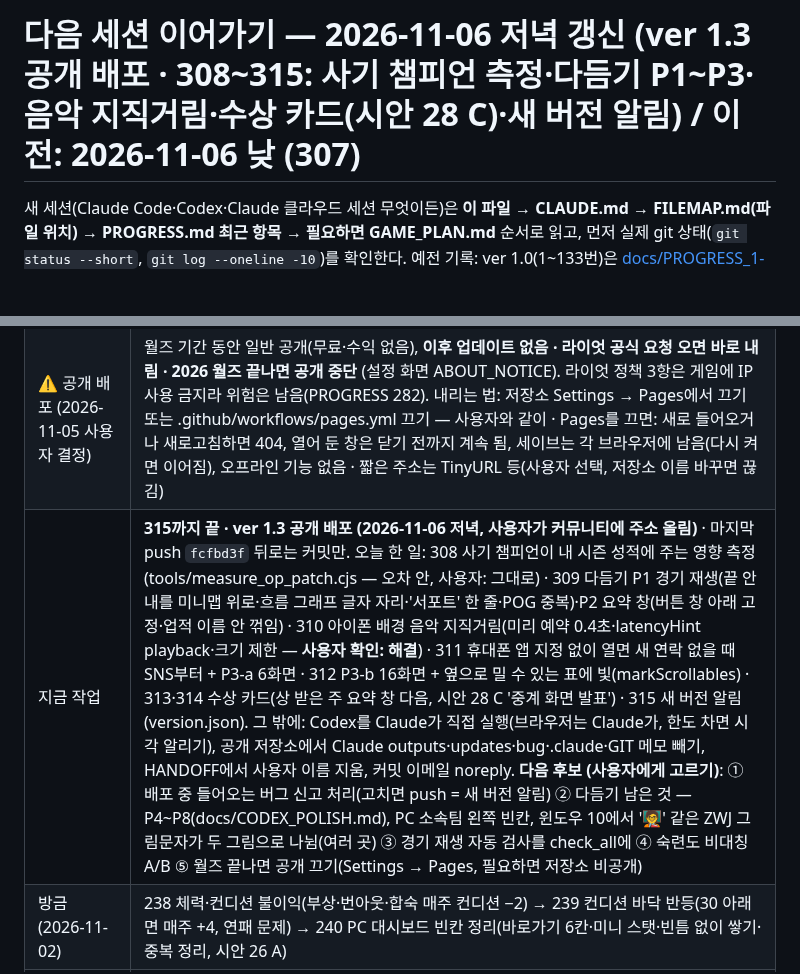
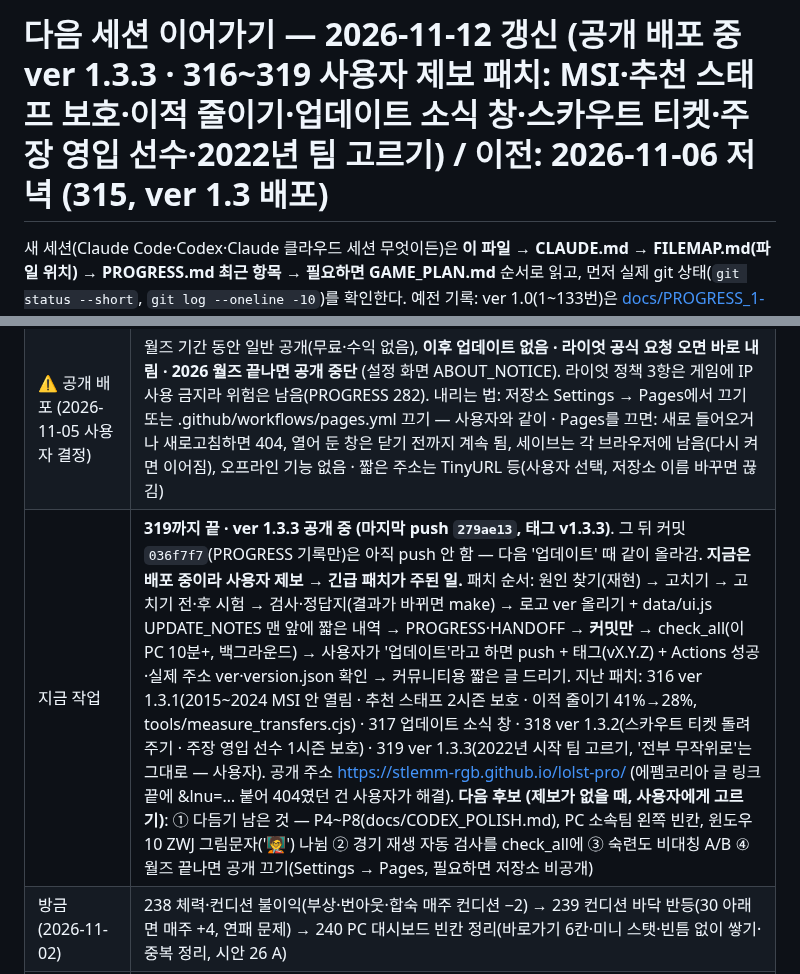
Before and after one commit to stlemm-rgb/lolst-pro, a Markdown page: HANDOFF.md, 2 parts joined by grey strips. Rendered like a GitHub page; blank space fills up the shorter version.

Commit message:
기록: HANDOFF 2026-11-12 — ver 1.3.3 공개 중, 316~319 패치, 긴급 패치 순서
Co-Authored-By: Claude Opus 5.5 <noreply@anthropic.com>

```diff
--- a/HANDOFF.md
+++ b/HANDOFF.md
@@ -1,4 +1,4 @@
-# 다음 세션 이어가기 — 2026-11-06 저녁 갱신 (**ver 1.3 공개 배포** · 308~315: 사기 챔피언 측정·다듬기 P1~P3·음악 지직거림·수상 카드(시안 28 C)·새 버전 알림) / 이전: 2026-11-06 낮 (307)
+# 다음 세션 이어가기 — 2026-11-12 갱신 (**공개 배포 중 ver 1.3.3** · 316~319 사용자 제보 패치: MSI·추천 스태프 보호·이적 줄이기·업데이트 소식 창·스카우트 티켓·주장 영입 선수·2022년 팀 고르기) / 이전: 2026-11-06 저녁 (315, ver 1.3 배포)
 
 새 세션(Claude Code·Codex·Claude 클라우드 세션 무엇이든)은 **이 파일 → CLAUDE.md → FILEMAP.md(파일 위치) → PROGRESS.md 최근 항목 → 필요하면 GAME_PLAN.md** 순서로 읽고, 먼저 실제 git 상태(`git status --short`, `git log --oneline -10`)를 확인한다.
 예전 기록: ver 1.0(1~133번)은 [docs/PROGRESS_1-133.md](docs/PROGRESS_1-133.md), 뉴스 개편 검증 요청문(끝난 일)은 [docs/AI_REVIEW_HANDOFF.md](docs/AI_REVIEW_HANDOFF.md), 뉴스 검증 결과는 [tools/NEWS_VALIDATION.md](tools/NEWS_VALIDATION.md).
@@ -11,7 +11,7 @@
 | ⚠️ git에 없는 폴더 (2026-11-06 사용자 결정) | `Claude outputs/`(시안·스크린샷·Codex 지시와 결과), `updates/`, `bug/`, `.claude/`, `GIT_작업_이어가기.txt`는 **JUNG PC에만** 있음 (.gitignore). 코드 주석·이 문서에 나오는 `Claude outputs/…` 파일은 다른 PC·클라우드 세션에는 없음. 새 시안도 여기에 만들면 git에 안 올라감 |
 | 출시 | **ver 1.3.3 (319: 2022년 시작 팀 고르기)** · ver 1.3.2 (318 긴급 패치: 스카우트 티켓·주장 영입 선수, 태그 v1.3.2) · ver 1.3.1 (316 패치: MSI·추천 스태프 보호·이적 줄이기, 태그 v1.3.1) · ver 1.3 = 2026-11-06 공개 배포 (태그 v1.3). 화면 왼쪽 위 `ver …` (Challenger_Road.html 로고). 예전: v1.2.1 |
 | ⚠️ 공개 배포 (2026-11-05 사용자 결정) | 월즈 기간 동안 일반 공개(무료·수익 없음), **이후 업데이트 없음 · 라이엇 공식 요청 오면 바로 내림 · 2026 월즈 끝나면 공개 중단** (설정 화면 ABOUT_NOTICE). 라이엇 정책 3항은 게임에 IP 사용 금지라 위험은 남음(PROGRESS 282). 내리는 법: 저장소 Settings → Pages에서 끄기 또는 .github/workflows/pages.yml 끄기 — 사용자와 같이 · Pages를 끄면: 새로 들어오거나 새로고침하면 404, 열어 둔 창은 닫기 전까지 계속 됨, 세이브는 각 브라우저에 남음(다시 켜면 이어짐), 오프라인 기능 없음 · 짧은 주소는 TinyURL 등(사용자 선택, 저장소 이름 바꾸면 끊김) |
-| 지금 작업 | **315까지 끝 · ver 1.3 공개 배포 (2026-11-06 저녁, 사용자가 커뮤니티에 주소 올림)** · 마지막 push `fcfbd3f` 뒤로는 커밋만. 오늘 한 일: 308 사기 챔피언이 내 시즌 성적에 주는 영향 측정(tools/measure_op_patch.cjs — 오차 안, 사용자: 그대로) · 309 다듬기 P1 경기 재생(끝 안내를 미니맵 위로·흐름 그래프 글자 자리·'서포트' 한 줄·POG 중복)·P2 요약 창(버튼 창 아래 고정·업적 이름 안 꺾임) · 310 아이폰 배경 음악 지직거림(미리 예약 0.4초·latencyHint playback·크기 제한 — **사용자 확인: 해결**) · 311 휴대폰 앱 지정 없이 열면 새 연락 없을 때 SNS부터 + P3-a 6화면 · 312 P3-b 16화면 + 옆으로 밀 수 있는 표에 빛(markScrollables) · 313·314 수상 카드(상 받은 주 요약 창 다음, 시안 28 C '중계 화면 발표') · 315 새 버전 알림(version.json). 그 밖에: Codex를 Claude가 직접 실행(브라우저는 Claude가, 한도 차면 시각 알리기), 공개 저장소에서 Claude outputs·updates·bug·.claude·GIT 메모 빼기, HANDOFF에서 사용자 이름 지움, 커밋 이메일 noreply. **다음 후보 (사용자에게 고르기)**: ① 배포 중 들어오는 버그 신고 처리(고치면 push = 새 버전 알림) ② 다듬기 남은 것 — P4~P8(docs/CODEX_POLISH.md), PC 소속팀 왼쪽 빈칸, 윈도우 10에서 '🧑‍🏫' 같은 ZWJ 그림문자가 두 그림으로 나뉨(여러 곳) ③ 경기 재생 자동 검사를 check_all에 ④ 숙련도 비대칭 A/B ⑤ 월즈 끝나면 공개 끄기(Settings → Pages, 필요하면 저장소 비공개) |
+| 지금 작업 | **319까지 끝 · ver 1.3.3 공개 중 (마지막 push `279ae13`, 태그 v1.3.3)**. 그 뒤 커밋 `036f7f7`(PROGRESS 기록만)은 아직 push 안 함 — 다음 '업데이트' 때 같이 올라감. **지금은 배포 중이라 사용자 제보 → 긴급 패치가 주된 일.** 패치 순서: 원인 찾기(재현) → 고치기 → 고치기 전·후 시험 → 검사·정답지(결과가 바뀌면 make) → 로고 ver 올리기 + data/ui.js UPDATE_NOTES 맨 앞에 짧은 내역 → PROGRESS·HANDOFF → **커밋만** → check_all(이 PC 10분+, 백그라운드) → 사용자가 '업데이트'라고 하면 push + 태그(vX.Y.Z) + Actions 성공·실제 주소 ver·version.json 확인 → 커뮤니티용 짧은 글 드리기. 지난 패치: 316 ver 1.3.1(2015~2024 MSI 안 열림 · 추천 스태프 2시즌 보호 · 이적 줄이기 41%→28%, tools/measure_transfers.cjs) · 317 업데이트 소식 창 · 318 ver 1.3.2(스카우트 티켓 돌려주기 · 주장 영입 선수 1시즌 보호) · 319 ver 1.3.3(2022년 시작 팀 고르기, '전부 무작위로'는 그대로 — 사용자). 공개 주소 https://stlemm-rgb.github.io/lolst-pro/ (에펨코리아 글 링크 끝에 &lnu=… 붙어 404였던 건 사용자가 해결). **다음 후보 (제보가 없을 때, 사용자에게 고르기)**: ① 다듬기 남은 것 — P4~P8(docs/CODEX_POLISH.md), PC 소속팀 왼쪽 빈칸, 윈도우 10 ZWJ 그림문자('🧑‍🏫') 나뉨 ② 경기 재생 자동 검사를 check_all에 ③ 숙련도 비대칭 A/B ④ 월즈 끝나면 공개 끄기(Settings → Pages, 필요하면 저장소 비공개) |
 | 방금 (2026-11-02) | 238 체력·컨디션 불이익(부상·번아웃·합숙 매주 컨디션 −2) → 239 컨디션 바닥 반등(30 아래면 매주 +4, 연패 문제) → 240 PC 대시보드 빈칸 정리(바로가기 6칸·미니 스탯·빈틈 없이 쌓기·중복 정리, 시안 26 A) |
 | 그다음 (사용자 결정 2026-11-03) | ① 네임드 선수 정리 → ② 실제 LoL 역사에 맞춘 진행 → ③ 시간 진행에 따른 이벤트 추가 → ④ 5개 포지션별 플레이 경험 차별화 → ④-2 받은 연락 선택지 효과 리뉴얼 → ⑤ 전체 페이지·휴대폰 폴리싱 (7장). **내 선수 해외 진출은 사용자가 꺼낼 때까지 보류** |
 | 커밋 이메일 (2026-11-06) | 공개 저장소라 Gmail 대신 `339459301+stlemm-rgb@users.noreply.github.com` (JUNG PC 설정 끝). **다른 PC에서도** `git config --global user.email 339459301+stlemm-rgb@users.noreply.github.com` + 저장소 안에서 `git config --local user.email …` 한 번 |
```
